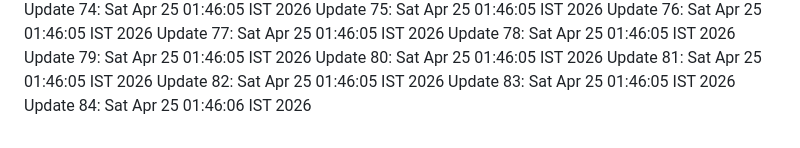
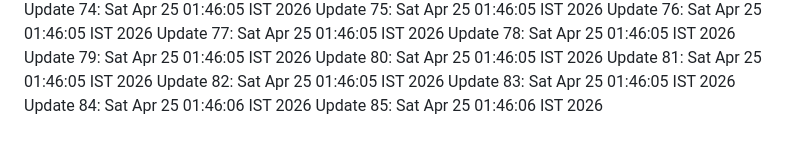
Before and after one commit to noshinck/tavio-2.0, a Markdown page: LOG.md, the part around the change. Rendered like a GitHub page.

Commit message:
chore: maintenance update iteration 85

```diff
--- a/LOG.md
+++ b/LOG.md
@@ -82,3 +82,4 @@ Update 81: Sat Apr 25 01:46:05 IST 2026
 Update 82: Sat Apr 25 01:46:05 IST 2026
 Update 83: Sat Apr 25 01:46:05 IST 2026
 Update 84: Sat Apr 25 01:46:06 IST 2026
+Update 85: Sat Apr 25 01:46:06 IST 2026
```
